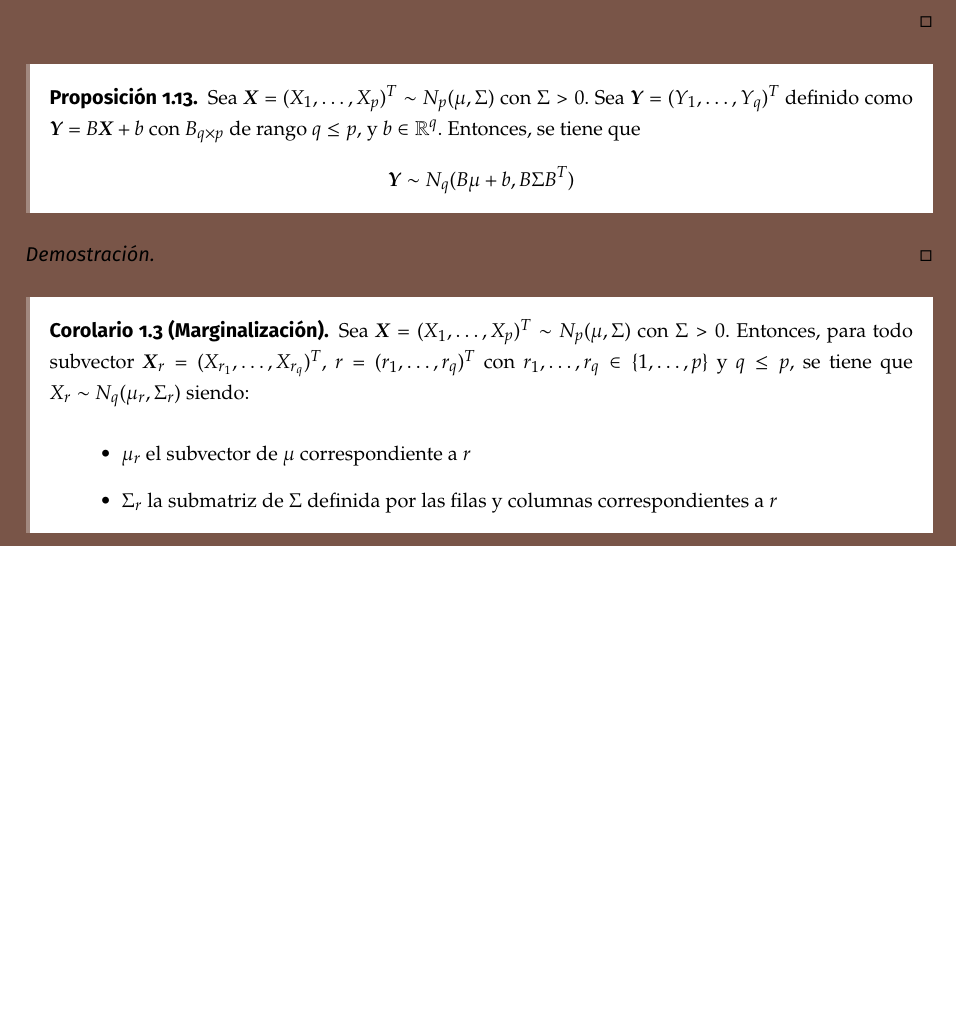
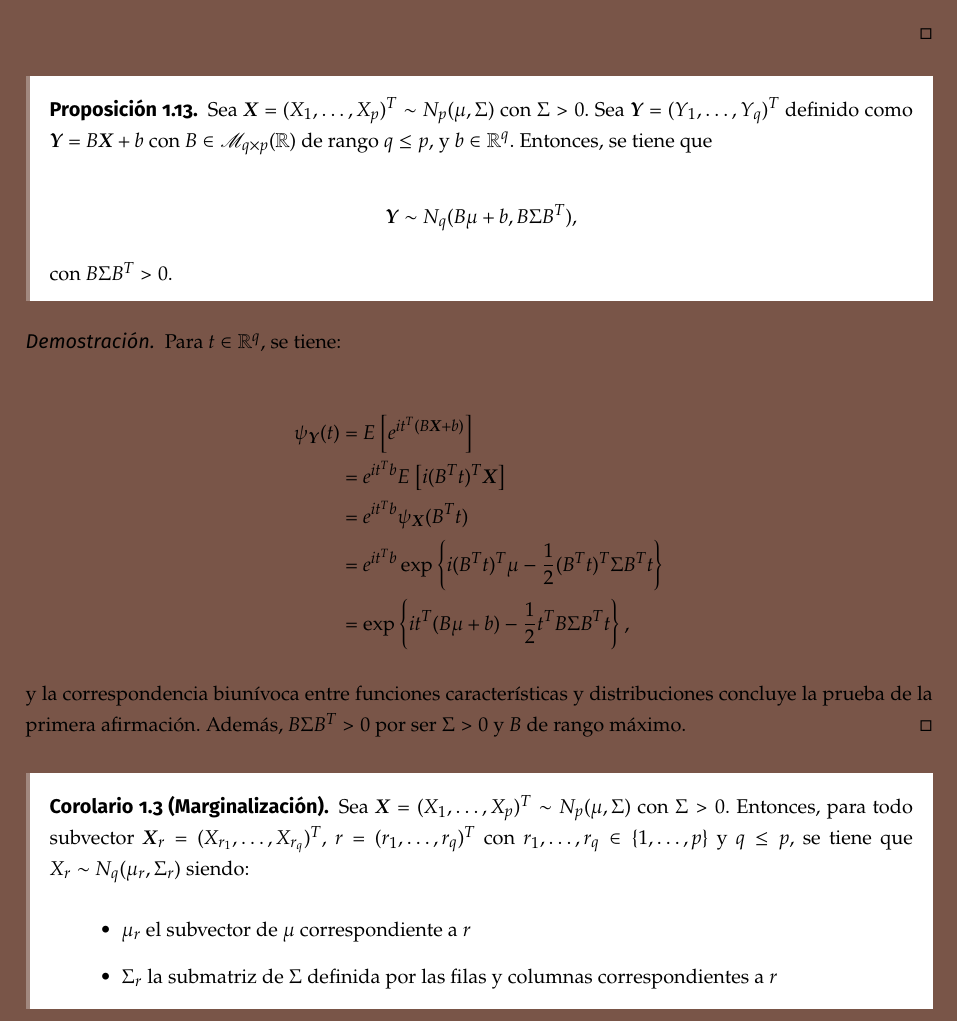
Before and after one commit to libreim/apuntesDGIIM, a LaTeX document (EMV/emv.tex, which reads EMV/apuntes.tex): part of page 20 of 20, cut so that both start at the same text, the shorter picture padded with empty space. Compiled offline with pdfLaTeX.

Commit message:
EMV: añade demostración (transformaciones de rango máximo de una normal)

```diff
--- a/EMV/apuntes.tex
+++ b/EMV/apuntes.tex
@@ -716,13 +716,29 @@ Entonces, se tiene:
 
 
     \begin{nprop}
-      Sea $\vectX = (X_1,\dots,X_p)^T \sim N_p(\mu,\Sigma)$ con $\Sigma > 0$. Sea $\vectY = (Y_1,\dots,Y_q)^T$ definido como $\vectY = B\vectX + b$ con $B_{q\times p}$ de rango $q \leq p$, y $b \in \mathbb R^q$. Entonces, se tiene que
+      Sea $\vectX = (X_1,\dots,X_p)^T \sim N_p(\mu,\Sigma)$ con $\Sigma > 0$. Sea $\vectY = (Y_1,\dots,Y_q)^T$ definido como $\vectY = B\vectX + b$ con $B\in \mathscr{M}_{q\times p}(\R)$ de rango $q \leq p$, y $b \in \mathbb R^q$. Entonces, se tiene que
+
       \[
-\vectY \sim N_q(B\mu+b,B\Sigma B^T)
-      \]
+        \vectY \sim N_q(B\mu+b,B\Sigma B^T),
+        \]
+
+        con $B\Sigma B^T > 0$.
     \end{nprop}
     \begin{proof}
-      %#TODO: copiar demostración @antcc
+      Para $t\in \R^q$, se tiene:
+
+      \[
+      \begin{split}
+        \psi_{\vectY}(t) & = E\left[ e^{it^T(B\vectX + b)} \right] \\
+        & = e^{it^Tb} E\left[ i(B^Tt)^T\vectX \right] \\
+        & = e^{it^Tb} \psi_{\vectX}(B^Tt) \\
+        & = e^{it^Tb} \exp\left\{i(B^Tt)^T \mu- \frac{1}{2}(B^Tt)^T \Sigma B^Tt\right\} \\
+        & = \exp\left\{it^T(B\mu + b) - \frac{1}{2}t^T B\Sigma B^Tt\right\},
+      \end{split}
+      \]
+
+      y la correspondencia biunívoca entre funciones características y distribuciones concluye la prueba de la primera afirmación.
+      Además, $B\Sigma B^T > 0$ por ser $\Sigma > 0$ y $B$ de rango máximo.
     \end{proof}
 
     \begin{ncor}[Marginalización]
```
